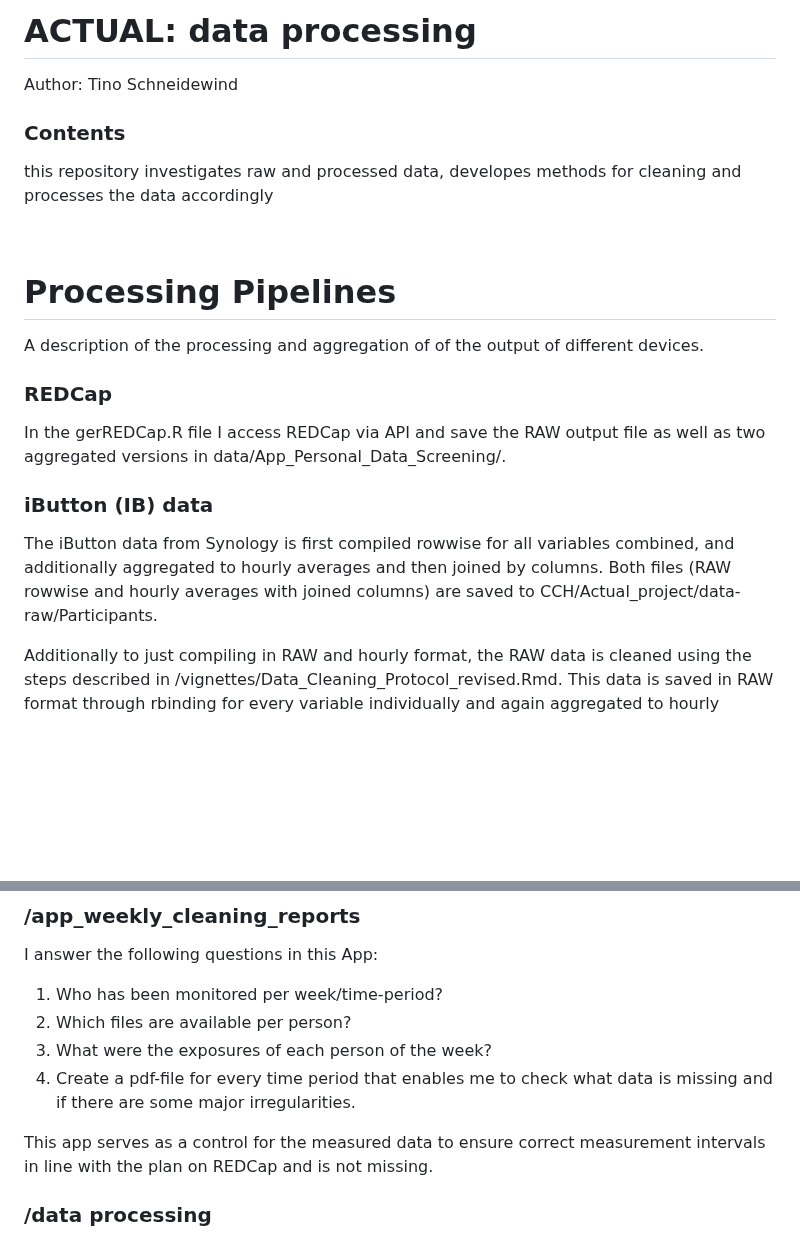
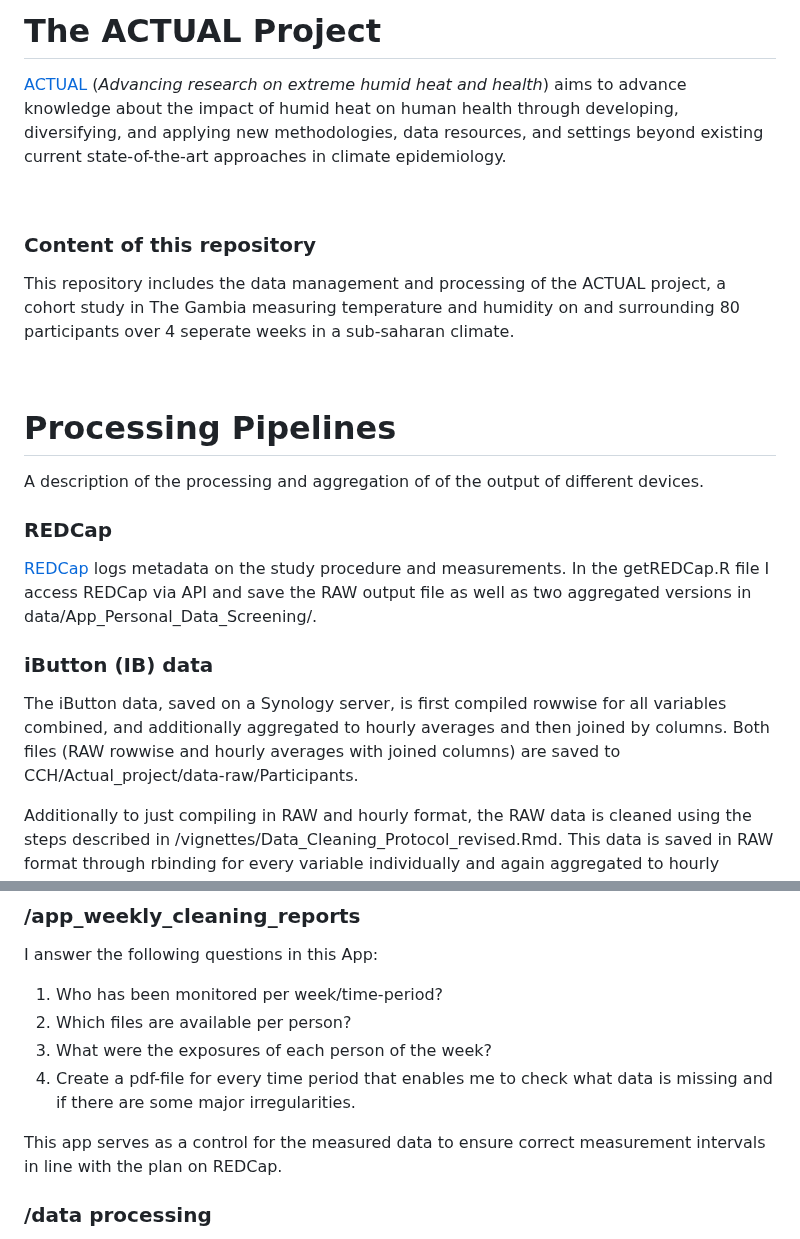
Before and after one commit to CEPH-unibe/ACTUAL_Weekly_Participant_Environmental_Screening, a Markdown page: README.md, 2 parts joined by grey strips. GitHub-like rendering; blank space fills up the shorter version.

```diff
--- a/README.md
+++ b/README.md
@@ -1,9 +1,12 @@
-# ACTUAL: data processing
+# The ACTUAL Project
 
-Author: Tino Schneidewind
+[ACTUAL](https://www.ispm.unibe.ch/research/research_groups_and_themes/climate_epidemiology_and_public_health/index_eng.html#pane876954) (*Advancing research on extreme humid heat and health*) aims to advance knowledge about the impact of humid heat on human health through developing, diversifying, and applying new methodologies, data resources, and settings beyond existing current state-of-the-art approaches in climate epidemiology.
 
-### Contents
-this repository investigates raw and processed data, developes methods for cleaning and processes the data accordingly
+<br>
+
+### Content of this repository
+
+This repository includes the data management and processing of the ACTUAL project, a cohort study in The Gambia measuring temperature and humidity on and surrounding 80 participants over 4 seperate weeks in a sub-saharan climate.
 
 <br>
 
@@ -13,11 +16,11 @@ A description of the processing and aggregation of of the output of different de
 
 ### REDCap
 
-In the gerREDCap.R file I access REDCap via API and save the RAW output file as well as two aggregated versions in data/App_Personal_Data_Screening/.
+[REDCap](https://project-redcap.org/) logs metadata on the study procedure and measurements. In the getREDCap.R file I access REDCap via API and save the RAW output file as well as two aggregated versions in data/App_Personal_Data_Screening/.
 
 ### iButton (IB) data
 
-The iButton data from Synology is first compiled rowwise for all variables combined, and additionally aggregated to hourly averages and then joined by columns. Both files (RAW rowwise and hourly averages with joined columns) are saved to CCH/Actual_project/data-raw/Participants.
+The iButton data, saved on a Synology server, is first compiled rowwise for all variables combined, and additionally aggregated to hourly averages and then joined by columns. Both files (RAW rowwise and hourly averages with joined columns) are saved to CCH/Actual_project/data-raw/Participants.
 
 Additionally to just compiling in RAW and hourly format, the RAW data is cleaned using the steps described in /vignettes/Data_Cleaning_Protocol_revised.Rmd. This data is saved in RAW format through rbinding for every variable individually and again aggregated to hourly averages and joined through columns. Both clean file types (hourly aggregated and multiple variable RAW files) are saved in data/Participants/week_1/.
 
@@ -51,7 +54,7 @@ I answer the following questions in this App:
 3. What were the exposures of each person of the week?
 4. Create a pdf-file for every time period that enables me to check what data is missing and if there are some major irregularities.
 
-This app serves as a control for the measured data to ensure correct measurement intervals in line with the plan on REDCap and is not missing.
+This app serves as a control for the measured data to ensure correct measurement intervals in line with the plan on REDCap.
 
 ### /data processing
 
```
